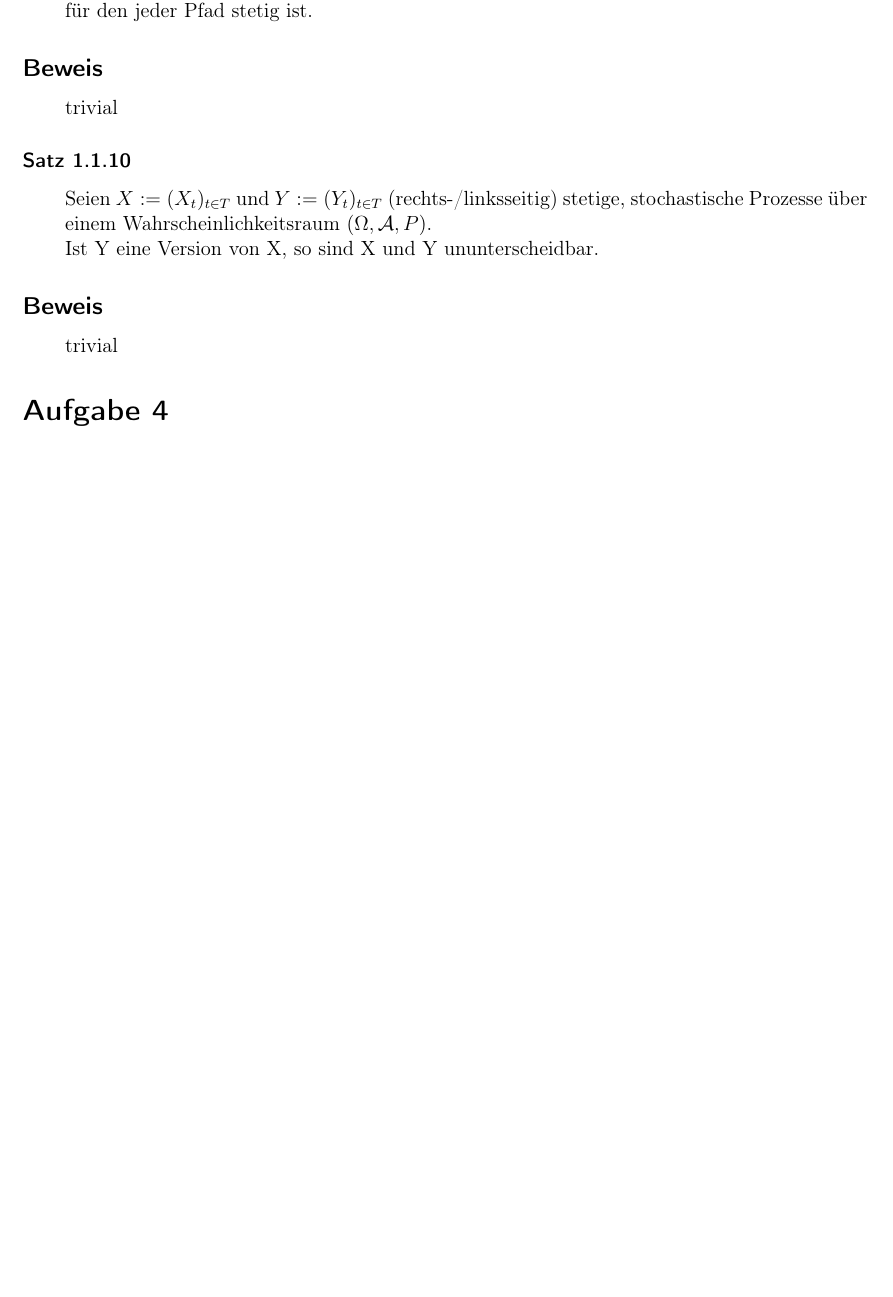
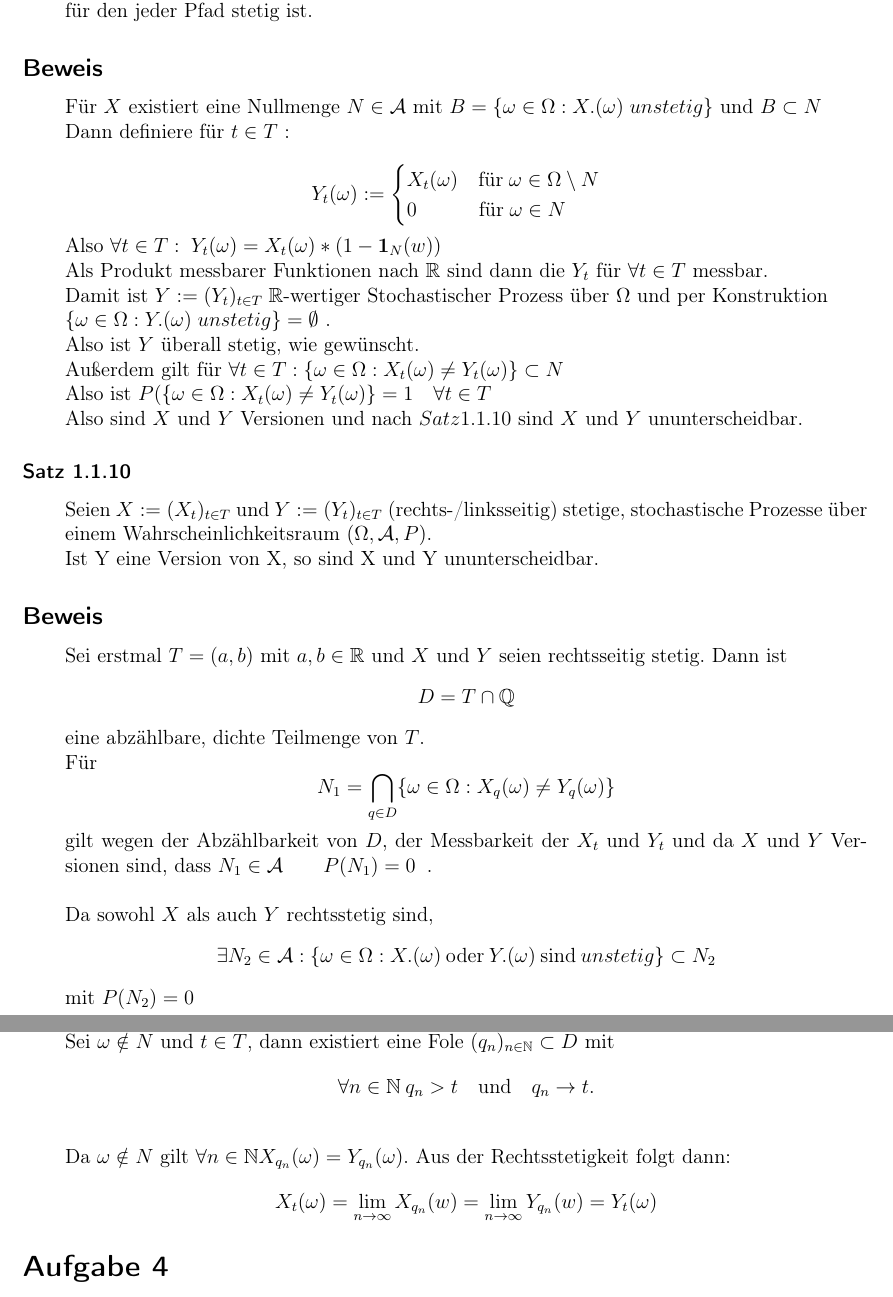
Before and after one commit to Palamedez314/Stochastische-Profis, a LaTeX document (Blatt 01/langer-wunderlich-blatt1.tex): part of page 2 of 3 before the commit and two parts of pages 2 and 3 of 4 after it, the two joined at a grey line, cut so that both start at the same text, the shorter picture padded with empty space. Compiled offline with pdfLaTeX; a LaTeX package or settings file that is missing is left out.

Commit message:
Aufgabe 3 oder so

```diff
--- a/Blatt 01/langer-wunderlich-blatt1.tex
+++ b/Blatt 01/langer-wunderlich-blatt1.tex
@@ -20,6 +20,11 @@
 \newcommand{\MraumAnn}{\ensuremath{(E,\B)} ein Messraum}
 \newcommand{\Xt}{\ensuremath{(X_t)_{t\in T}}}
 \newcommand{\Yt}{\ensuremath{(Y_t)_{t\in T}}}
+\newcommand{\Xw}{\ensuremath{X_t(\omega)}}
+\newcommand{\Yw}{\ensuremath{Y_t(\omega)}}
+\newcommand{\Xq}{\ensuremath{X_q(\omega)}}
+\newcommand{\Yq}{\ensuremath{Y_q(\omega)}}
+
 
 \begin{document}
 
@@ -87,8 +92,20 @@ Sei \WraumAnn{} und $X := \Xt$ ein stetiger, stochastischer Prozess. Dann gibt e
 \subsection*{Beweis}
 \einruecken
 
-trivial
-
+Für $X$ existiert eine Nullmenge $N \in \A$ mit $B = \{ \omega \in \Om: X.(\omega) \; unstetig\}$ und $B \subset N$ \\
+Dann definiere für $t \in T$ : \\
+$$ \Yw := \begin{cases}
+	\Xw \quad \text{für} \; \omega \in \Om \setminus N \\
+	0 \hspace{1.28cm} \text{für} \; \omega \in N
+\end{cases}$$
+Also $\forall t\in T: \; \Yw = \Xw * (1 - \mathbf{1}_N(w))$ \\
+Als Produkt messbarer Funktionen nach $\mathbb{R}$ sind dann die $Y_t$ für $\forall t\in T$ messbar.\\
+Damit ist $Y := \Yt \mathbb \; \mathbb{R}$-wertiger Stochastischer Prozess über $\Omega$ und per Konstruktion \\
+$\{\omega \in \Omega : Y.(\omega) \; unstetig\} = \emptyset$ . \\
+Also ist $Y$ überall stetig, wie gewünscht. \\
+Außerdem gilt für $\forall t \in T : \{\omega \in \Omega : \Xw \neq \Yw \} \subset N $ \\
+Also ist $P( \{ \omega \in \Om : \Xw \neq \Yw \} = 1 \quad \forall t\in T$  \\
+Also sind $X$ und $Y$ Versionen und nach $Satz 1.1.10$ sind $X$ und $Y$ ununterscheidbar.
 \ausruecken
 
 \subsubsection*{Satz 1.1.10}
@@ -102,7 +119,21 @@ Ist Y eine Version von X, so sind X und Y ununterscheidbar.
 \subsection*{Beweis}
 \einruecken
 
-trivial
+Sei erstmal $T = (a,b)$ mit $a,b \in \mathbb{R}$ und $X$ und $Y$ seien rechtsseitig stetig. Dann ist $$D = T \cap \mathbb{Q}$$
+eine abzählbare, dichte Teilmenge von $T$. \\
+Für $$N_1 = \bigcap_{q \in D}\{\omega \in \Om : \Xq \neq \Yq \}$$
+gilt wegen der Abzählbarkeit von $D$, der Messbarkeit der $X_t$ und $Y_t$ und da $X$ und $Y$ Versionen sind, dass
+$ N_1 \in \A \qquad P(N_1)=0\:$ .\\
+\\
+Da sowohl $X$ als auch $Y$ rechtsstetig sind, $$\exists N_2 \in \A : \{\omega \in \Omega: X.(\omega) \: \text{oder} \: Y.(\omega) \: \text{sind} \: unstetig\}  \subset N_2$$
+mit $P(N_2)=0$\\
+\\
+Setze nun $N = N_1 \cap N_2$ mit $P(N)=0$.
+\\
+Sei $\omega \notin N$ und $t \in T$, dann existiert eine Fole $(q_n)_{n\in \mathbb{N}} \subset D$ mit $$ \forall n \in \mathbb{N} \: q_n > t \quad \text{und} \quad q_n \rightarrow t.$$
+\\
+Da $\omega \notin N$ gilt $\forall n \in \mathbb{N} X_{q_n}(\omega) = Y_{q_n}(\omega)$. Aus der Rechtsstetigkeit folgt dann:
+$$\Xw = \lim_{n \rightarrow \infty} X_{q_n}(w) = \lim_{n \rightarrow \infty} Y_{q_n}(w) = \Yw$$
 
 \ausruecken
 
```
